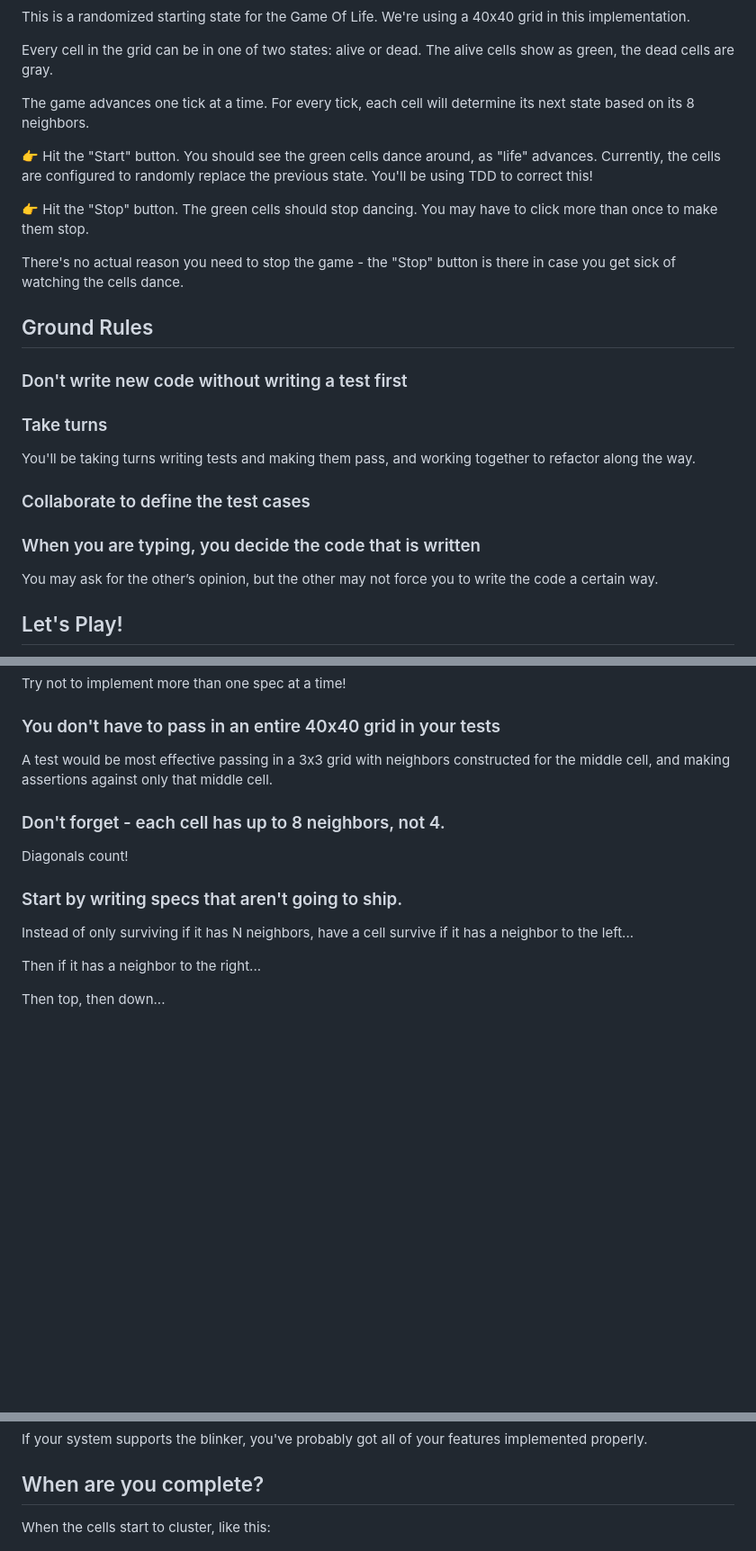
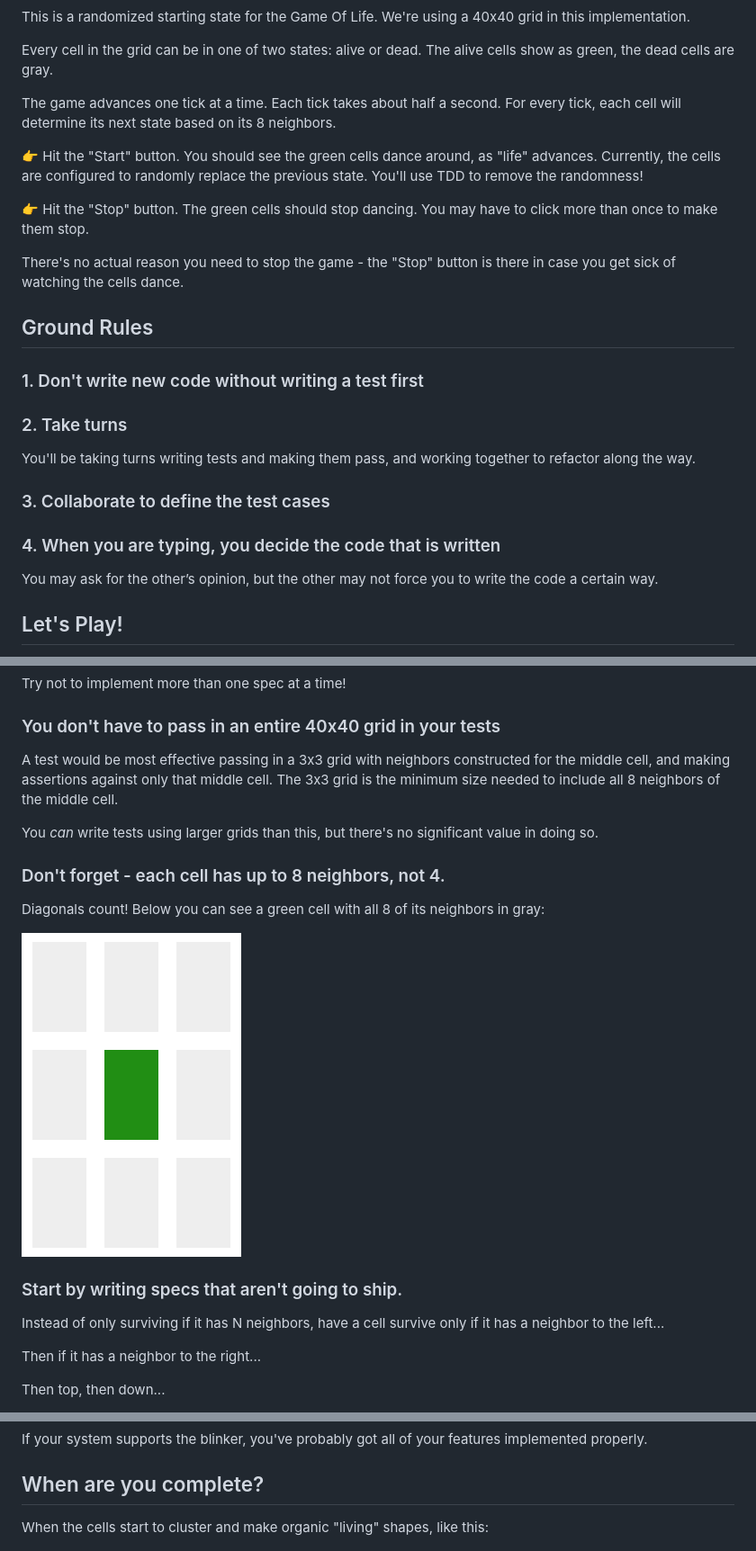
Before and after one commit to pepopowitz/tdd-workshop, a Markdown page: module-5/README.md, 3 parts joined by grey strips. Shown: that part at 90% size. GitHub-like rendering; pictures changed too: module-5/docs/all-8-neighbors.png (added); blank space fills up the shorter version.

Commit message:
Updates to module 5 docs

```diff
--- a/module-5/README.md
+++ b/module-5/README.md
@@ -28,9 +28,9 @@ This is a randomized starting state for the Game Of Life. We're using a 40x40 gr
 
 Every cell in the grid can be in one of two states: alive or dead. The alive cells show as green, the dead cells are gray.
 
-The game advances one tick at a time. For every tick, each cell will determine its next state based on its 8 neighbors.
+The game advances one tick at a time. Each tick takes about half a second. For every tick, each cell will determine its next state based on its 8 neighbors.
 
-👉 Hit the "Start" button. You should see the green cells dance around, as "life" advances. Currently, the cells are configured to randomly replace the previous state. You'll be using TDD to correct this!
+👉 Hit the "Start" button. You should see the green cells dance around, as "life" advances. Currently, the cells are configured to randomly replace the previous state. You'll use TDD to remove the randomness!
 
 👉 Hit the "Stop" button. The green cells should stop dancing. You may have to click more than once to make them stop.
 
@@ -38,15 +38,15 @@ There's no actual reason you need to stop the game - the "Stop" button is there
 
 ## Ground Rules
 
-### Don't write new code without writing a test first
+### 1. Don't write new code without writing a test first
 
-### Take turns
+### 2. Take turns
 
 You'll be taking turns writing tests and making them pass, and working together to refactor along the way.
 
-### Collaborate to define the test cases
+### 3. Collaborate to define the test cases
 
-### When you are typing, you decide the code that is written
+### 4. When you are typing, you decide the code that is written
 
 You may ask for the other’s opinion, but the other may not force you to write the code a certain way.
 
@@ -126,15 +130,19 @@ Try not to implement more than one spec at a time!
 
 ### You don't have to pass in an entire 40x40 grid in your tests
 
-A test would be most effective passing in a 3x3 grid with neighbors constructed for the middle cell, and making assertions against only that middle cell.
+A test would be most effective passing in a 3x3 grid with neighbors constructed for the middle cell, and making assertions against only that middle cell. The 3x3 grid is the minimum size needed to include all 8 neighbors of the middle cell.
+
+You _can_ write tests using larger grids than this, but there's no significant value in doing so.
 
 ### Don't forget - each cell has up to 8 neighbors, not 4.
 
-Diagonals count!
+Diagonals count! Below you can see a green cell with all 8 of its neighbors in gray:
+
+![All 8 neighbors](./docs/all-8-neighbors.png)
 
 ### Start by writing specs that aren't going to ship.
 
-Instead of only surviving if it has N neighbors, have a cell survive if it has a neighbor to the left...
+Instead of only surviving if it has N neighbors, have a cell survive only if it has a neighbor to the left...
 
 Then if it has a neighbor to the right...
 
@@ -207,6 +215,6 @@ If your system supports the blinker, you've probably got all of your features im
 
 ## When are you complete?
 
-When the cells start to cluster, like this:
+When the cells start to cluster and make organic "living" shapes, like this:
 
 ![Game Of Life feature-complete](docs/complete.gif)
```
Also changed, not shown: other parts of module-5/README.md (+5 -1 lines).
